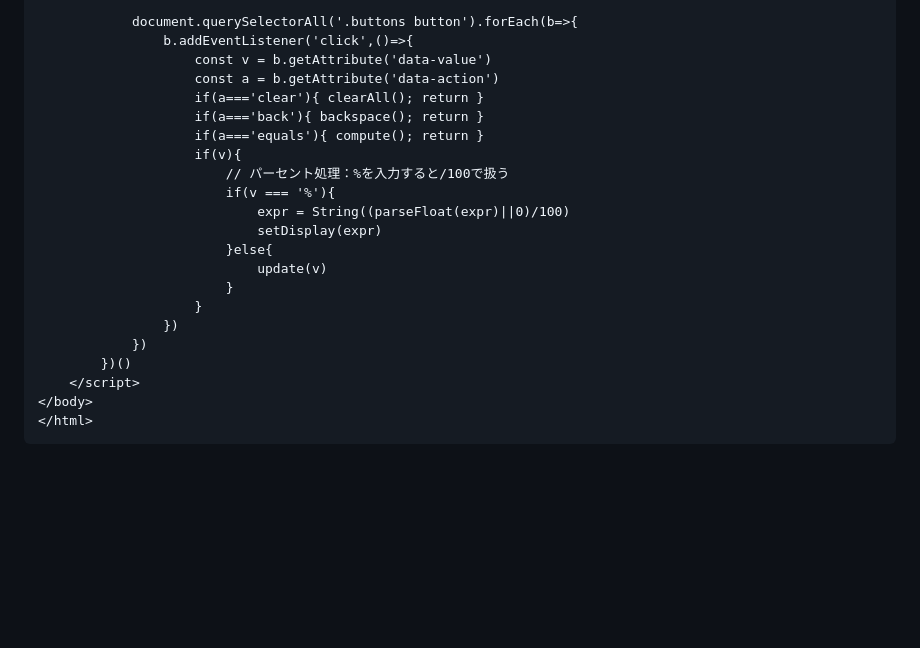
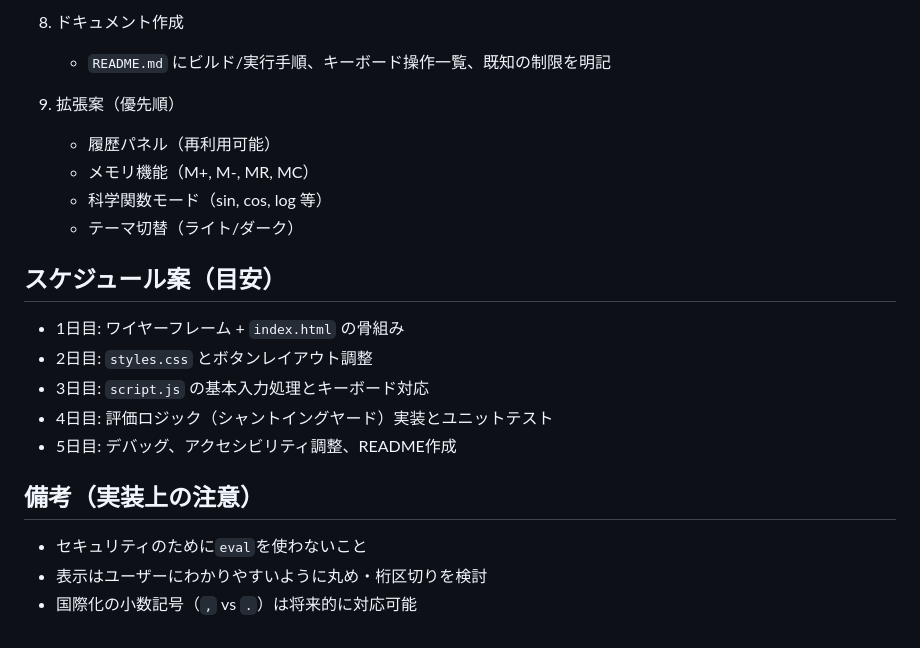
Before and after one commit to TipsSenka/hello_repository, a Markdown page: MDファイルを作ろう/IW13A203_09_長谷川優 .md, the part around one of its changes. GitHub-like rendering; blank space fills up the shorter version.

````diff
--- a/MDファイルを作ろう/IW13A203_09_長谷川優 .md
+++ b/MDファイルを作ろう/IW13A203_09_長谷川優 .md
@@ -81,24 +56,21 @@
 
-			document.querySelectorAll('.buttons button').forEach(b=>{
-				b.addEventListener('click',()=>{
-					const v = b.getAttribute('data-value')
-					const a = b.getAttribute('data-action')
-					if(a==='clear'){ clearAll(); return }
-					if(a==='back'){ backspace(); return }
-					if(a==='equals'){ compute(); return }
-					if(v){
-						// パーセント処理：%を入力すると/100で扱う
-						if(v === '%'){
-							expr = String((parseFloat(expr)||0)/100)
-							setDisplay(expr)
-						}else{
-							update(v)
-						}
-					}
-				})
-			})
-		})()
-	</script>
-</body>
-</html>
-```
+8. ドキュメント作成
+	- `README.md` にビルド/実行手順、キーボード操作一覧、既知の制限を明記
+
+9. 拡張案（優先順）
+	- 履歴パネル（再利用可能）
+	- メモリ機能（M+, M-, MR, MC）
+	- 科学関数モード（sin, cos, log 等）
+	- テーマ切替（ライト/ダーク）
+
+## スケジュール案（目安）
+- 1日目: ワイヤーフレーム + `index.html` の骨組み
+- 2日目: `styles.css` とボタンレイアウト調整
+- 3日目: `script.js` の基本入力処理とキーボード対応
+- 4日目: 評価ロジック（シャントイングヤード）実装とユニットテスト
+- 5日目: デバッグ、アクセシビリティ調整、README作成
+
+## 備考（実装上の注意）
+- セキュリティのために`eval`を使わないこと
+- 表示はユーザーにわかりやすいように丸め・桁区切りを検討
+- 国際化の小数記号（`,` vs `.`）は将来的に対応可能
````
Also changed, not shown: other parts of MDファイルを作ろう/IW13A203_09_長谷川優 .md (+43 -68 lines).
